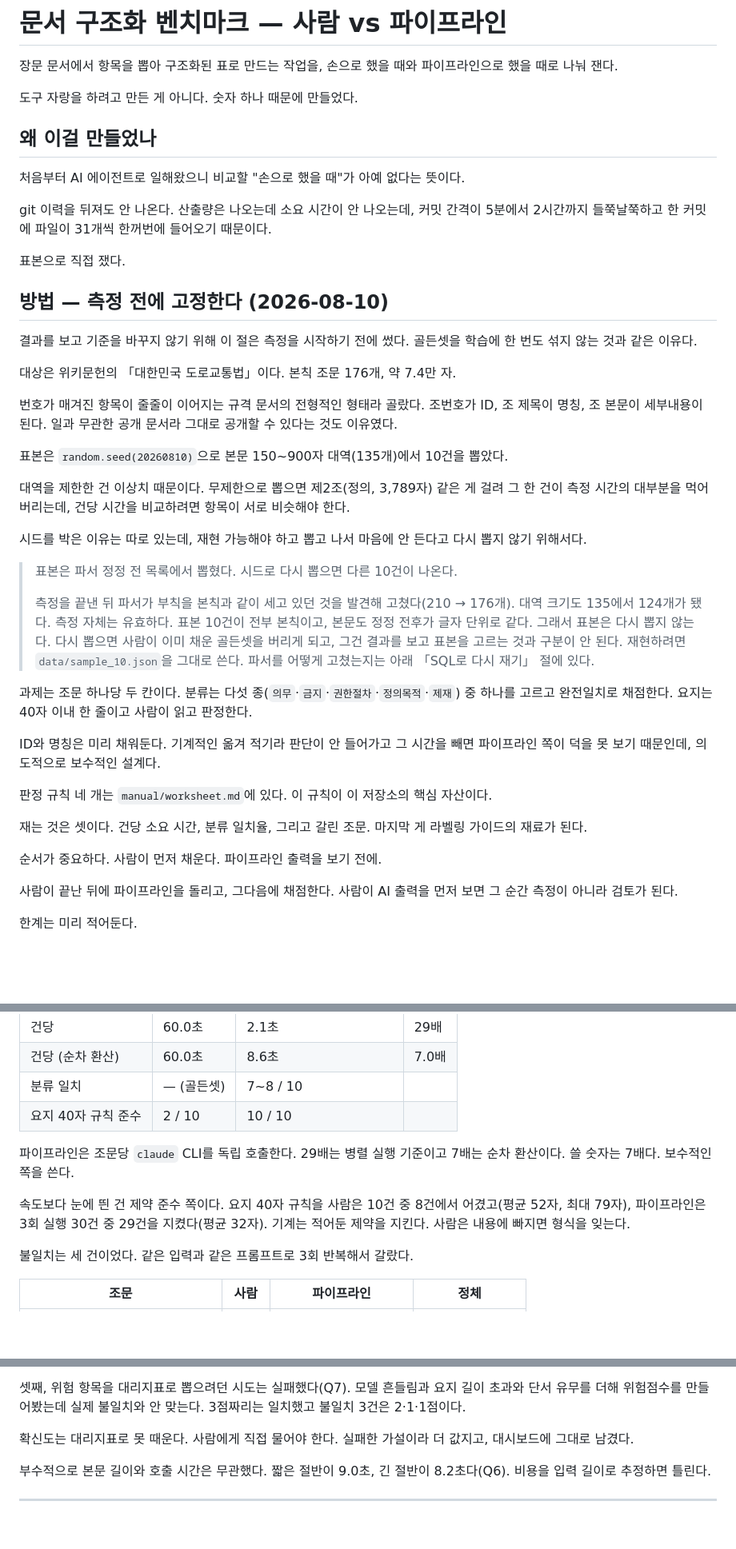
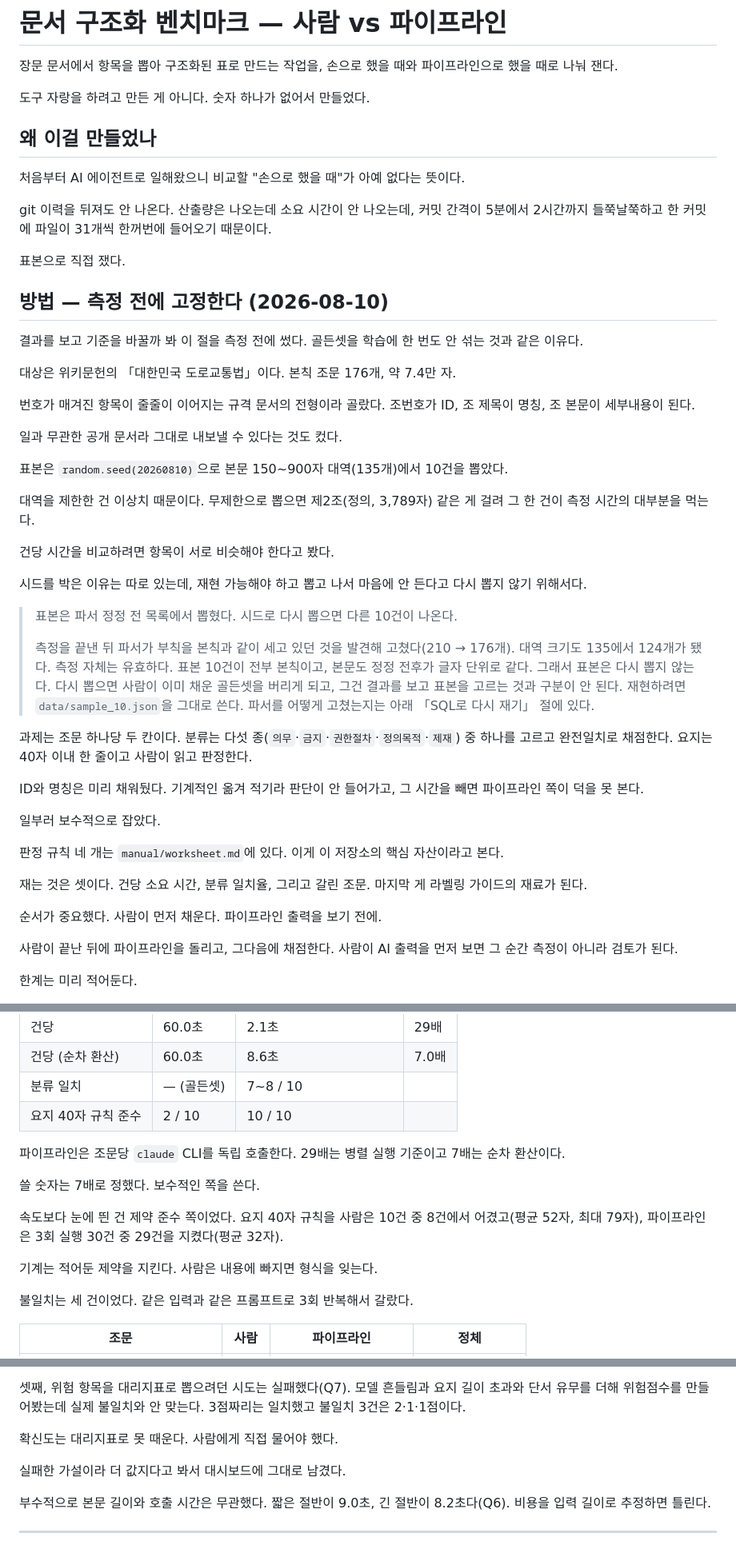
Before and after one commit to serenwoon/extraction-benchmark, a Markdown page: README.md, 3 parts joined by grey strips. Shown at 80% size. Drawn GitHub-style; blank space fills up the shorter version.

Commit message:
설명을 걷어내고 판단으로 바꾼다
사용자가 직접 고쳐준 문장에서 배운 것을 적용했다. 1인칭 판단
동사로 끝내고, 판단과 그래서 한 일을 한 문장에 담는다.

'~하기 때문이다' 로 이유를 덧붙이던 자리를 '~라고 봤다' 로
바꿨다. 길이를 늘리려고 종속절을 달던 게 설명조의 원인이었다.

```diff
--- a/README.md
+++ b/README.md
@@ -2,7 +2,7 @@
 
 장문 문서에서 항목을 뽑아 구조화된 표로 만드는 작업을, 손으로 했을 때와 파이프라인으로 했을 때로 나눠 잰다.
 
-도구 자랑을 하려고 만든 게 아니다. 숫자 하나 때문에 만들었다.
+도구 자랑을 하려고 만든 게 아니다. 숫자 하나가 없어서 만들었다.
 
 ## 왜 이걸 만들었나
 
@@ -14,15 +14,19 @@ git 이력을 뒤져도 안 나온다. 산출량은 나오는데 소요 시간
 
 ## 방법 — 측정 전에 고정한다 (2026-08-10)
 
-결과를 보고 기준을 바꾸지 않기 위해 이 절은 측정을 시작하기 전에 썼다. 골든셋을 학습에 한 번도 섞지 않는 것과 같은 이유다.
+결과를 보고 기준을 바꿀까 봐 이 절을 측정 전에 썼다. 골든셋을 학습에 한 번도 안 섞는 것과 같은 이유다.
 
 대상은 위키문헌의 「대한민국 도로교통법」이다. 본칙 조문 176개, 약 7.4만 자.
 
-번호가 매겨진 항목이 줄줄이 이어지는 규격 문서의 전형적인 형태라 골랐다. 조번호가 ID, 조 제목이 명칭, 조 본문이 세부내용이 된다. 일과 무관한 공개 문서라 그대로 공개할 수 있다는 것도 이유였다.
+번호가 매겨진 항목이 줄줄이 이어지는 규격 문서의 전형이라 골랐다. 조번호가 ID, 조 제목이 명칭, 조 본문이 세부내용이 된다.
+
+일과 무관한 공개 문서라 그대로 내보낼 수 있다는 것도 컸다.
 
 표본은 `random.seed(20260810)`으로 본문 150~900자 대역(135개)에서 10건을 뽑았다.
 
-대역을 제한한 건 이상치 때문이다. 무제한으로 뽑으면 제2조(정의, 3,789자) 같은 게 걸려 그 한 건이 측정 시간의 대부분을 먹어버리는데, 건당 시간을 비교하려면 항목이 서로 비슷해야 한다.
+대역을 제한한 건 이상치 때문이다. 무제한으로 뽑으면 제2조(정의, 3,789자) 같은 게 걸려 그 한 건이 측정 시간의 대부분을 먹는다.
+
+건당 시간을 비교하려면 항목이 서로 비슷해야 한다고 봤다.
 
 시드를 박은 이유는 따로 있는데, 재현 가능해야 하고 뽑고 나서 마음에 안 든다고 다시 뽑지 않기 위해서다.
 
@@ -32,13 +36,15 @@ git 이력을 뒤져도 안 나온다. 산출량은 나오는데 소요 시간
 
 과제는 조문 하나당 두 칸이다. 분류는 다섯 종(`의무`·`금지`·`권한절차`·`정의목적`·`제재`) 중 하나를 고르고 완전일치로 채점한다. 요지는 40자 이내 한 줄이고 사람이 읽고 판정한다.
 
-ID와 명칭은 미리 채워둔다. 기계적인 옮겨 적기라 판단이 안 들어가고 그 시간을 빼면 파이프라인 쪽이 덕을 못 보기 때문인데, 의도적으로 보수적인 설계다.
+ID와 명칭은 미리 채워뒀다. 기계적인 옮겨 적기라 판단이 안 들어가고, 그 시간을 빼면 파이프라인 쪽이 덕을 못 본다.
 
-판정 규칙 네 개는 `manual/worksheet.md`에 있다. 이 규칙이 이 저장소의 핵심 자산이다.
+일부러 보수적으로 잡았다.
+
+판정 규칙 네 개는 `manual/worksheet.md`에 있다. 이게 이 저장소의 핵심 자산이라고 본다.
 
 재는 것은 셋이다. 건당 소요 시간, 분류 일치율, 그리고 갈린 조문. 마지막 게 라벨링 가이드의 재료가 된다.
 
-순서가 중요하다. 사람이 먼저 채운다. 파이프라인 출력을 보기 전에.
+순서가 중요했다. 사람이 먼저 채운다. 파이프라인 출력을 보기 전에.
 
 사람이 끝난 뒤에 파이프라인을 돌리고, 그다음에 채점한다. 사람이 AI 출력을 먼저 보면 그 순간 측정이 아니라 검토가 된다.
 
@@ -63,9 +69,13 @@ n은 10이고 통계적 유의성을 주장하지 않는다. "대략 몇 배"까
 | 분류 일치 | — (골든셋) | 7~8 / 10 | |
 | 요지 40자 규칙 준수 | 2 / 10 | 10 / 10 | |
 
-파이프라인은 조문당 `claude` CLI를 독립 호출한다. 29배는 병렬 실행 기준이고 7배는 순차 환산이다. 쓸 숫자는 7배다. 보수적인 쪽을 쓴다.
+파이프라인은 조문당 `claude` CLI를 독립 호출한다. 29배는 병렬 실행 기준이고 7배는 순차 환산이다.
 
-속도보다 눈에 띈 건 제약 준수 쪽이다. 요지 40자 규칙을 사람은 10건 중 8건에서 어겼고(평균 52자, 최대 79자), 파이프라인은 3회 실행 30건 중 29건을 지켰다(평균 32자). 기계는 적어둔 제약을 지킨다. 사람은 내용에 빠지면 형식을 잊는다.
+쓸 숫자는 7배로 정했다. 보수적인 쪽을 쓴다.
+
+속도보다 눈에 띈 건 제약 준수 쪽이었다. 요지 40자 규칙을 사람은 10건 중 8건에서 어겼고(평균 52자, 최대 79자), 파이프라인은 3회 실행 30건 중 29건을 지켰다(평균 32자).
+
+기계는 적어둔 제약을 지킨다. 사람은 내용에 빠지면 형식을 잊는다.
 
 불일치는 세 건이었다. 같은 입력과 같은 프롬프트로 3회 반복해서 갈랐다.
 
@@ -202,7 +214,9 @@ SQL이 새로 알려준 것도 셋 있다.
 
 셋째, 위험 항목을 대리지표로 뽑으려던 시도는 실패했다(Q7). 모델 흔들림과 요지 길이 초과와 단서 유무를 더해 위험점수를 만들어봤는데 실제 불일치와 안 맞는다. 3점짜리는 일치했고 불일치 3건은 2·1·1점이다.
 
-확신도는 대리지표로 못 때운다. 사람에게 직접 물어야 한다. 실패한 가설이라 더 값지고, 대시보드에 그대로 남겼다.
+확신도는 대리지표로 못 때운다. 사람에게 직접 물어야 했다.
+
+실패한 가설이라 더 값지다고 봐서 대시보드에 그대로 남겼다.
 
 부수적으로 본문 길이와 호출 시간은 무관했다. 짧은 절반이 9.0초, 긴 절반이 8.2초다(Q6). 비용을 입력 길이로 추정하면 틀린다.
 
```
Also changed, not shown: other parts of README.md (+8 -6 lines).
